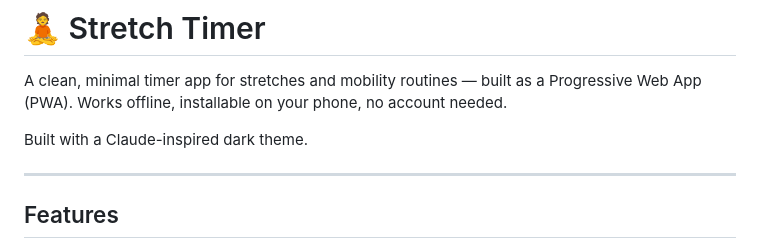
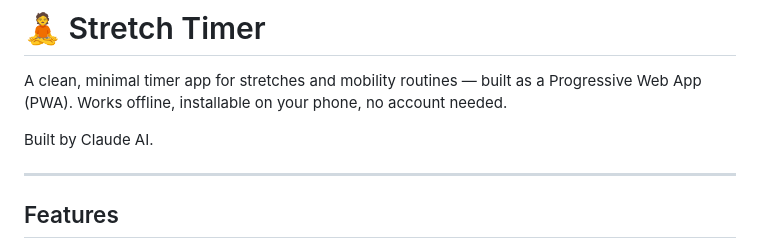
Before and after one commit to derwck/stretch-timer, a Markdown page: README.md, the part around the change. GitHub-like rendering.

```diff
--- a/README.md
+++ b/README.md
@@ -2,7 +2,7 @@
 
 A clean, minimal timer app for stretches and mobility routines — built as a Progressive Web App (PWA). Works offline, installable on your phone, no account needed.
 
-Built with a Claude-inspired dark theme.
+Built by Claude AI.
 
 ---
 
```
